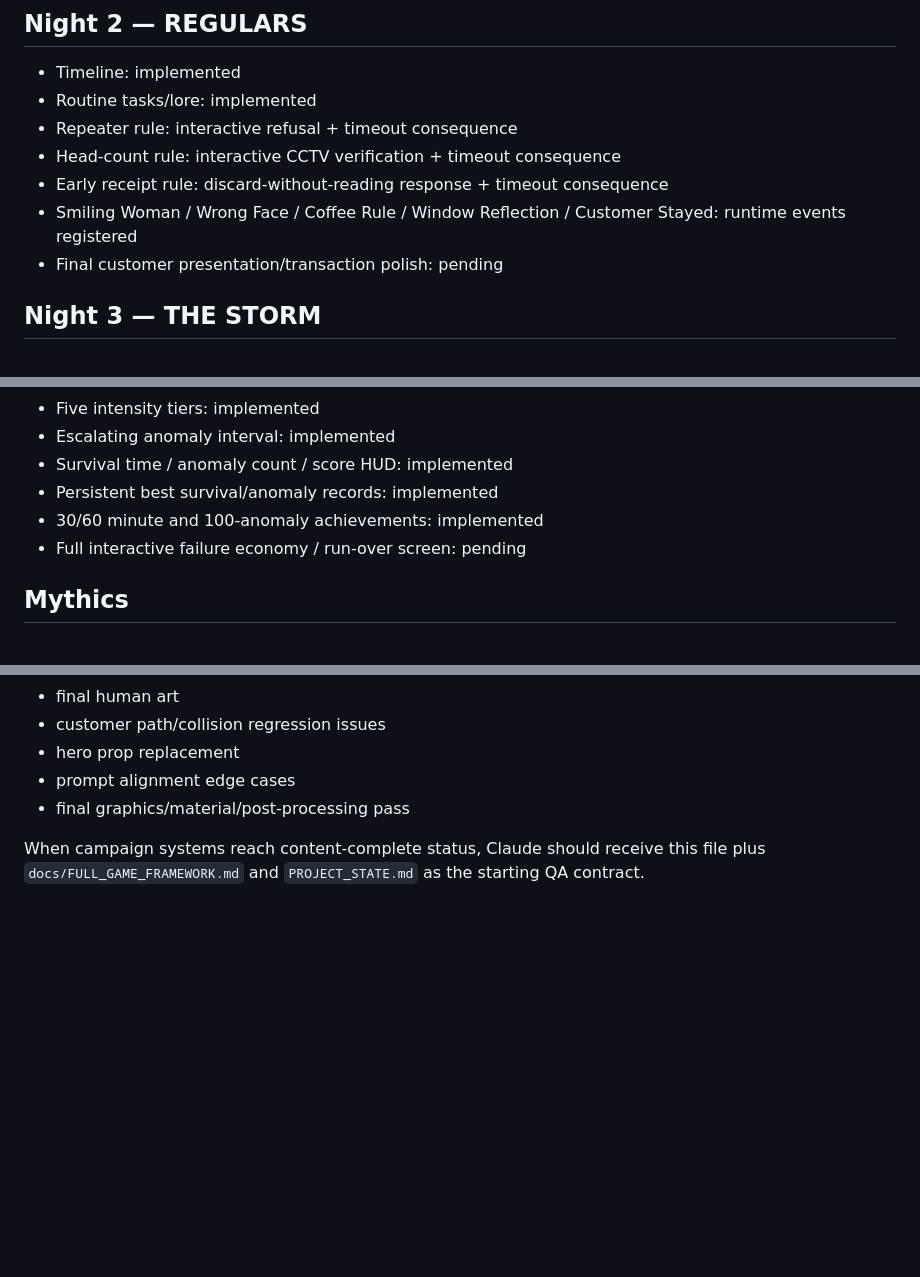
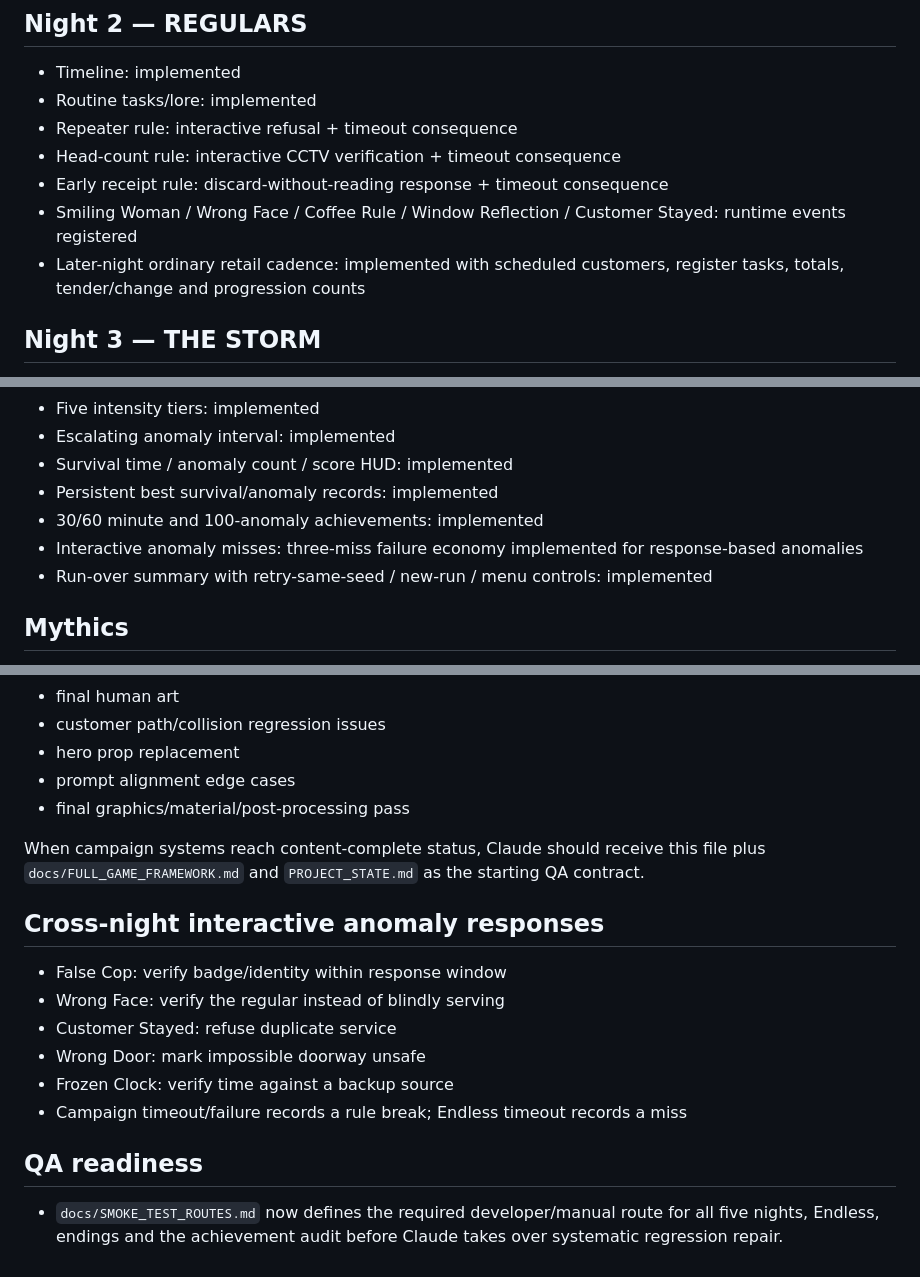
Before and after one commit to KOtorrent/Open-All-Night-Game, a Markdown page: docs/CONTENT_COVERAGE.md, 3 parts joined by grey strips. GitHub-like rendering; blank space fills up the shorter version.

Commit message:
Update content coverage for retail, interactive anomalies and Endless failure flow

```diff
--- a/docs/CONTENT_COVERAGE.md
+++ b/docs/CONTENT_COVERAGE.md
@@ -16,7 +16,7 @@ This document tracks whether each major campaign layer exists as data only, auth
 - Head-count rule: interactive CCTV verification + timeout consequence
 - Early receipt rule: discard-without-reading response + timeout consequence
 - Smiling Woman / Wrong Face / Coffee Rule / Window Reflection / Customer Stayed: runtime events registered
-- Final customer presentation/transaction polish: pending
+- Later-night ordinary retail cadence: implemented with scheduled customers, register tasks, totals, tender/change and progression counts
 
 ## Night 3 — THE STORM
 - Timeline: implemented
@@ -55,7 +55,8 @@ This document tracks whether each major campaign layer exists as data only, auth
 - Survival time / anomaly count / score HUD: implemented
 - Persistent best survival/anomaly records: implemented
 - 30/60 minute and 100-anomaly achievements: implemented
-- Full interactive failure economy / run-over screen: pending
+- Interactive anomaly misses: three-miss failure economy implemented for response-based anomalies
+- Run-over summary with retry-same-seed / new-run / menu controls: implemented
 
 ## Mythics
 - Empty Bus: registered runtime presentation
@@ -76,3 +77,14 @@ The following are known and intentionally NOT treated as campaign-content blocke
 - final graphics/material/post-processing pass
 
 When campaign systems reach content-complete status, Claude should receive this file plus `docs/FULL_GAME_FRAMEWORK.md` and `PROJECT_STATE.md` as the starting QA contract.
+
+## Cross-night interactive anomaly responses
+- False Cop: verify badge/identity within response window
+- Wrong Face: verify the regular instead of blindly serving
+- Customer Stayed: refuse duplicate service
+- Wrong Door: mark impossible doorway unsafe
+- Frozen Clock: verify time against a backup source
+- Campaign timeout/failure records a rule break; Endless timeout records a miss
+
+## QA readiness
+- `docs/SMOKE_TEST_ROUTES.md` now defines the required developer/manual route for all five nights, Endless, endings and the achievement audit before Claude takes over systematic regression repair.
```
